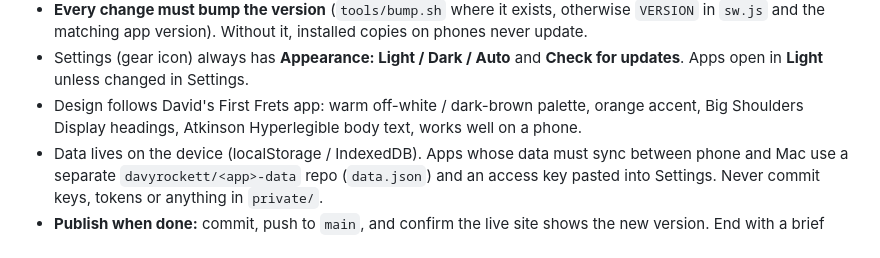
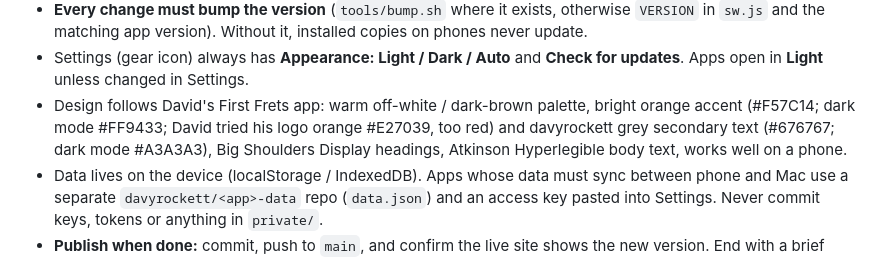
Before and after one commit to davyrockett/page-fright, a Markdown page: CLAUDE.md, the part around the change. GitHub-like rendering.

Commit message:
Sync shared Claude preferences

```diff
--- a/CLAUDE.md
+++ b/CLAUDE.md
@@ -20,7 +20,8 @@ concrete. Likes to see things working: verify before saying "done".
   and the matching app version). Without it, installed copies on phones never update.
 - Settings (gear icon) always has **Appearance: Light / Dark / Auto** and **Check for updates**.
   Apps open in **Light** unless changed in Settings.
-- Design follows David's First Frets app: warm off-white / dark-brown palette, orange accent,
+- Design follows David's First Frets app: warm off-white / dark-brown palette, bright orange accent (#F57C14; dark mode #FF9433; David tried his logo orange #E27039, too red) and
+  davyrockett grey secondary text (#676767; dark mode #A3A3A3),
   Big Shoulders Display headings, Atkinson Hyperlegible body text, works well on a phone.
 - Data lives on the device (localStorage / IndexedDB). Apps whose data must sync between phone and Mac
   use a separate `davyrockett/<app>-data` repo (`data.json`) and an access key pasted into Settings.
```
